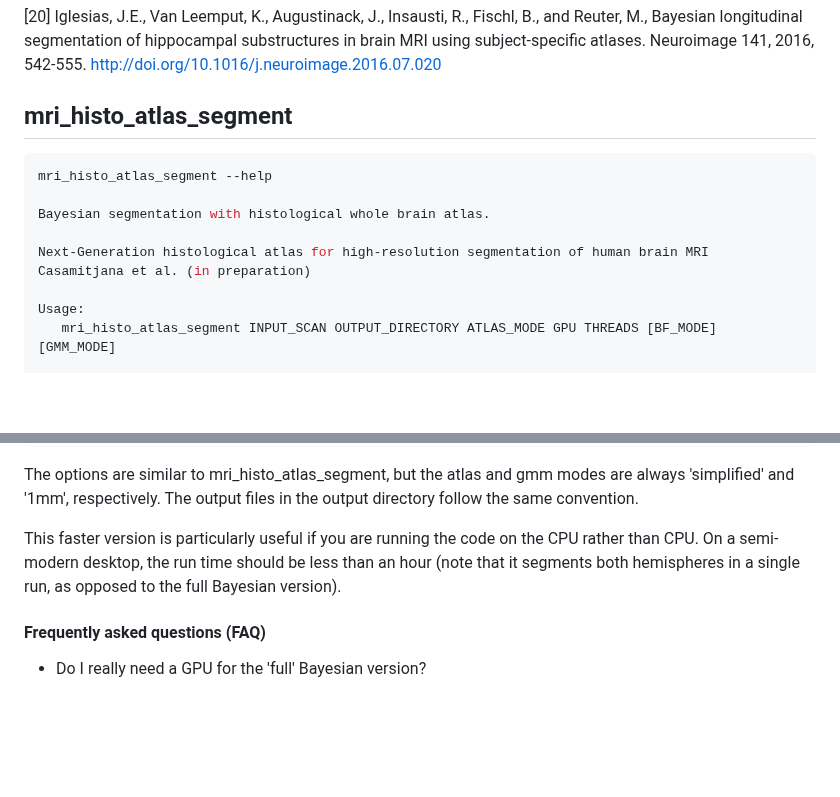
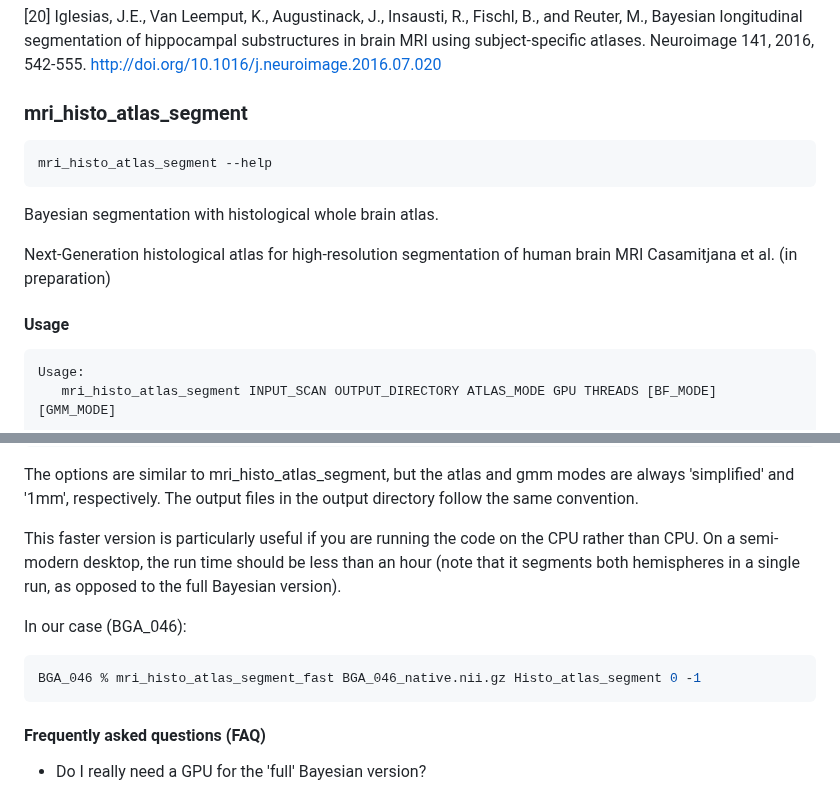
Before and after one commit to arvidl/ibs-brain, a Markdown page: FS8-brain-segmentation/README.md, 2 parts joined by grey strips. Drawn GitHub-style; blank space fills up the shorter version.

````diff
--- a/FS8-brain-segmentation/README.md
+++ b/FS8-brain-segmentation/README.md
@@ -398,16 +398,18 @@ using subject-specific atlases. Neuroimage 141, 2016, 542-555.
 http://doi.org/10.1016/j.neuroimage.2016.07.020
 
 
-## mri_histo_atlas_segment
+### mri_histo_atlas_segment
 
 ```bash
 mri_histo_atlas_segment --help
-
+```
 Bayesian segmentation with histological whole brain atlas.
 
 Next-Generation histological atlas for high-resolution segmentation of human brain MRI
 Casamitjana et al. (in preparation)
 
+#### Usage
+```bash
 Usage:
    mri_histo_atlas_segment INPUT_SCAN OUTPUT_DIRECTORY ATLAS_MODE GPU THREADS [BF_MODE] [GMM_MODE]
 
@@ -471,6 +473,10 @@ The options are similar to mri_histo_atlas_segment, but the atlas and gmm modes
 
 This faster version is particularly useful if you are running the code on the CPU rather than CPU. On a semi-modern desktop, the run time should be less than an hour (note that it segments both hemispheres in a single run, as opposed to the full Bayesian version).
 
+In our case (BGA_046):
+```bash
+BGA_046 % mri_histo_atlas_segment_fast BGA_046_native.nii.gz Histo_atlas_segment 0 -1
+```
 
 #### Frequently asked questions (FAQ)
 - Do I really need a GPU for the 'full' Bayesian version?
````
